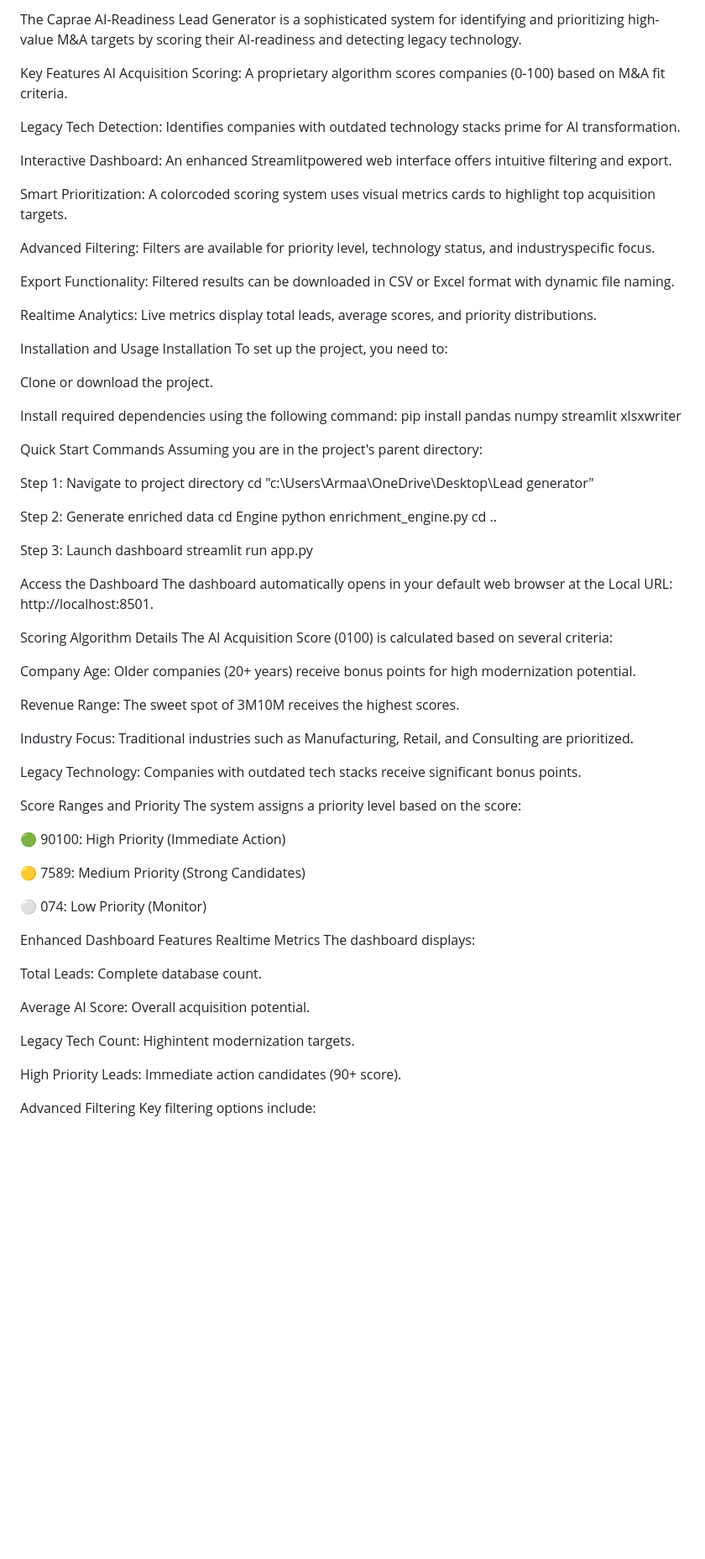
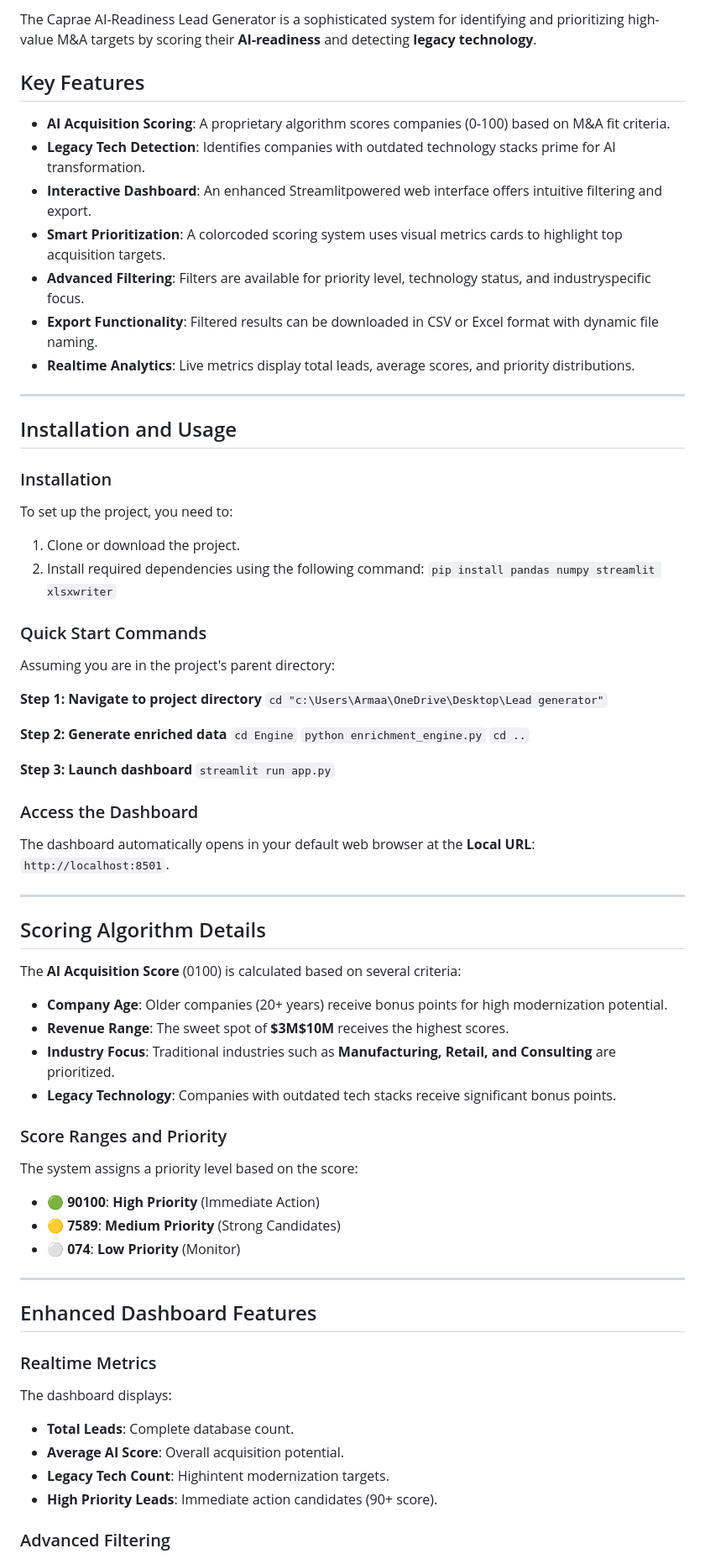
Before and after one commit to Armaan1804/Lead-Generator, a Markdown page: README.md, the part around one of its changes. Shown at 84% size. Rendered like a GitHub page; blank space fills up the shorter version.

```diff
--- a/README.md
+++ b/README.md
@@ -1,78 +1,73 @@
-The Caprae AI-Readiness Lead Generator is a sophisticated system for identifying and prioritizing high-value M&A targets by scoring their AI-readiness and detecting legacy technology.
+The Caprae AI-Readiness Lead Generator is a sophisticated system for identifying and prioritizing high-value M&A targets by scoring their **AI-readiness** and detecting **legacy technology**.
 
-Key Features
-AI Acquisition Scoring: A proprietary algorithm scores companies (0-100) based on M&A fit criteria.
+## Key Features
 
-Legacy Tech Detection: Identifies companies with outdated technology stacks prime for AI transformation.
+* **AI Acquisition Scoring**: A proprietary algorithm scores companies (0-100) based on M\&A fit criteria.
+* **Legacy Tech Detection**: Identifies companies with outdated technology stacks prime for AI transformation.
+* **Interactive Dashboard**: An enhanced Streamlitpowered web interface offers intuitive filtering and export.
+* **Smart Prioritization**: A colorcoded scoring system uses visual metrics cards to highlight top acquisition targets.
+* **Advanced Filtering**: Filters are available for priority level, technology status, and industryspecific focus.
+* **Export Functionality**: Filtered results can be downloaded in CSV or Excel format with dynamic file naming.
+* **Realtime Analytics**: Live metrics display total leads, average scores, and priority distributions.
 
-Interactive Dashboard: An enhanced Streamlitpowered web interface offers intuitive filtering and export.
+---
 
-Smart Prioritization: A colorcoded scoring system uses visual metrics cards to highlight top acquisition targets.
+## Installation and Usage
 
-Advanced Filtering: Filters are available for priority level, technology status, and industryspecific focus.
-
-Export Functionality: Filtered results can be downloaded in CSV or Excel format with dynamic file naming.
-
-Realtime Analytics: Live metrics display total leads, average scores, and priority distributions.
-
-Installation and Usage
-Installation
+### Installation
 To set up the project, you need to:
 
-Clone or download the project.
+1.  Clone or download the project.
+2.  Install required dependencies using the following command:
+    `pip install pandas numpy streamlit xlsxwriter`
 
-Install required dependencies using the following command:
-pip install pandas numpy streamlit xlsxwriter
-
-Quick Start Commands
+### Quick Start Commands
 Assuming you are in the project's parent directory:
 
-Step 1: Navigate to project directory
-cd "c:\Users\Armaa\OneDrive\Desktop\Lead generator"
+**Step 1: Navigate to project directory**
+`cd "c:\Users\Armaa\OneDrive\Desktop\Lead generator"`
 
-Step 2: Generate enriched data
-cd Engine
-python enrichment_engine.py
-cd ..
+**Step 2: Generate enriched data**
+`cd Engine`
+`python enrichment_engine.py`
+`cd ..`
 
-Step 3: Launch dashboard
-streamlit run app.py
+**Step 3: Launch dashboard**
+`streamlit run app.py`
 
-Access the Dashboard
-The dashboard automatically opens in your default web browser at the Local URL: http://localhost:8501.
+### Access the Dashboard
+The dashboard automatically opens in your default web browser at the **Local URL**: `http://localhost:8501`.
 
-Scoring Algorithm Details
-The AI Acquisition Score (0100) is calculated based on several criteria:
+---
 
-Company Age: Older companies (20+ years) receive bonus points for high modernization potential.
+## Scoring Algorithm Details
 
-Revenue Range: The sweet spot of 3M10M receives the highest scores.
+The **AI Acquisition Score** (0100) is calculated based on several criteria:
 
-Industry Focus: Traditional industries such as Manufacturing, Retail, and Consulting are prioritized.
+* **Company Age**: Older companies (20+ years) receive bonus points for high modernization potential.
+* **Revenue Range**: The sweet spot of **$3M$10M** receives the highest scores.
+* **Industry Focus**: Traditional industries such as **Manufacturing, Retail, and Consulting** are prioritized.
+* **Legacy Technology**: Companies with outdated tech stacks receive significant bonus points.
 
-Legacy Technology: Companies with outdated tech stacks receive significant bonus points.
-
-Score Ranges and Priority
+### Score Ranges and Priority
 The system assigns a priority level based on the score:
 
-🟢 90100: High Priority (Immediate Action)
+* 🟢 **90100**: **High Priority** (Immediate Action)
+* 🟡 **7589**: **Medium Priority** (Strong Candidates)
+* ⚪ **074**: **Low Priority** (Monitor)
 
-🟡 7589: Medium Priority (Strong Candidates)
+---
 
-⚪ 074: Low Priority (Monitor)
+## Enhanced Dashboard Features
 
-Enhanced Dashboard Features
-Realtime Metrics
+### Realtime Metrics
 The dashboard displays:
 
-Total Leads: Complete database count.
+* **Total Leads**: Complete database count.
+* **Average AI Score**: Overall acquisition potential.
+* **Legacy Tech Count**: Highintent modernization targets.
+* **High Priority Leads**: Immediate action candidates (90+ score).
 
-Average AI Score: Overall acquisition potential.
-
-Legacy Tech Count: Highintent modernization targets.
-
-High Priority Leads: Immediate action candidates (90+ score).
-
-Advanced Filtering
+### Advanced Filtering
 Key filtering options include:
 
```
Also changed, not shown: other parts of README.md (+16 -17 lines).
